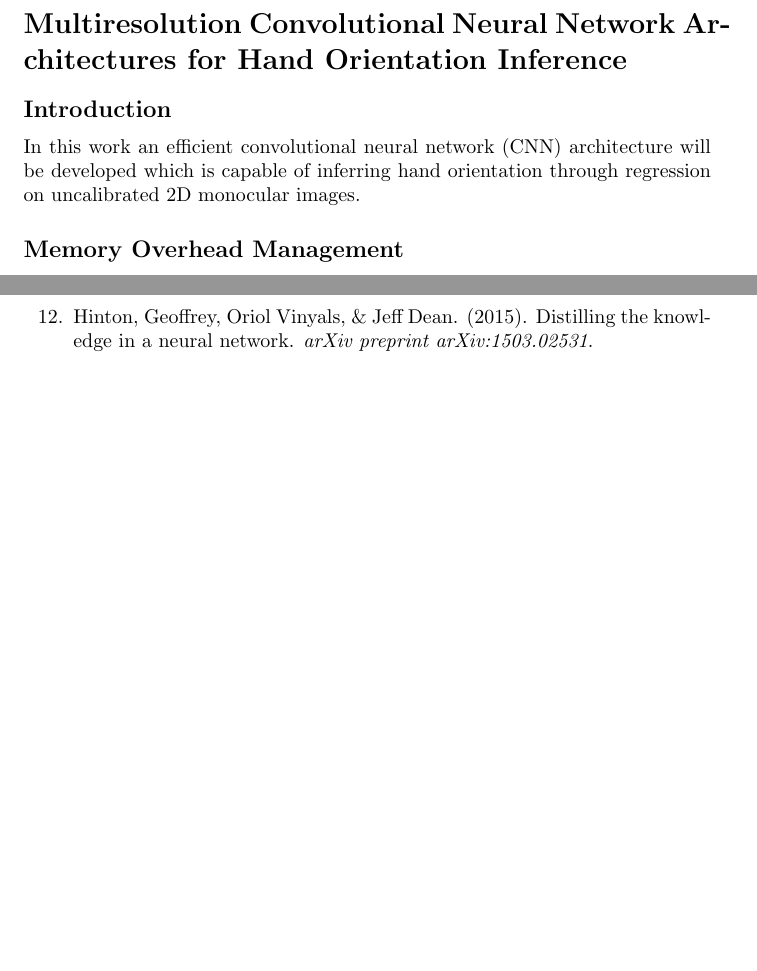
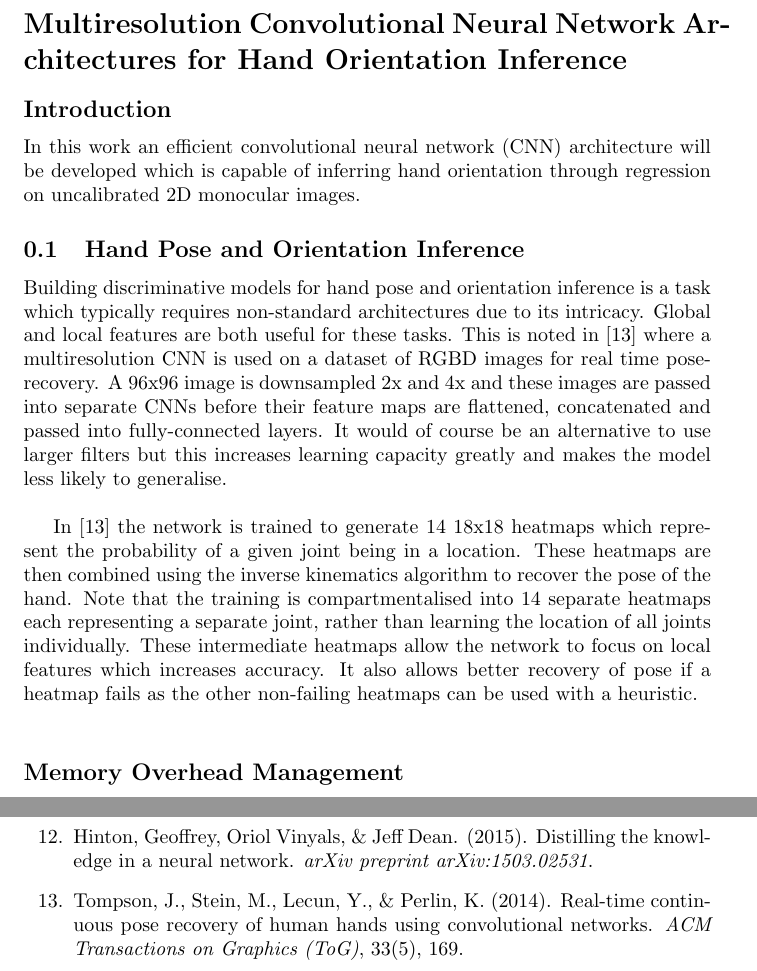
Before and after one commit to frederik-laboyrie/collaborative-filtering-spark, a LaTeX document (report/report.tex): two parts of pages 1 and 5 of 5 before the commit and two parts of pages 1 and 6 of 6 after it, joined at a grey line, cut so that both start at the same text, the shorter picture padded with empty space. Compiled offline with pdfLaTeX.

Commit message:
first hands

```diff
--- a/report/report.tex
+++ b/report/report.tex
@@ -5,6 +5,11 @@
 
 \subsection*{Introduction}
 In this work an efficient convolutional neural network (CNN) architecture will be developed which is capable of inferring hand orientation through regression on uncalibrated 2D monocular images.
+
+\subsection{Hand Pose and Orientation Inference}
+Building discriminative models for hand pose and orientation inference is a task which typically requires non-standard architectures due to its intricacy. Global and local features are both useful for these tasks. This is noted in [13] where a multiresolution CNN is used on a dataset of RGBD images for real time pose-recovery. A 96x96 image is downsampled 2x and 4x and these images are passed into separate CNNs before their feature maps are flattened, concatenated and passed into fully-connected layers. It would of course be an alternative to use larger filters but this increases learning capacity greatly and makes the model less likely to generalise.\\
+
+In [13] the network is trained to generate 14 18x18 heatmaps which represent the probability of a given joint being in a location. These heatmaps are then combined using the inverse kinematics algorithm to recover the pose of the hand. Note that the training is compartmentalised into 14 separate heatmaps each representing a separate joint, rather than learning the location of all joints individually. These intermediate heatmaps allow the network to focus on local features which increases accuracy. It also allows better recovery of pose if a heatmap fails as the other non-failing heatmaps can be used with a heuristic.\\
 
 \subsection*{Memory Overhead Management}
 MobileNets [1] utilize depthwise separable convolutions which are efficient both in terms of latency  and number of parameters. These are factorized convolutions in wich depthwise convolutions are performed separately on each input channel. These are then followed by 1x1 pointwise convolutions on each feature map and only then are outputs combined.\\
@@ -72,6 +77,7 @@ Chicago
 \item S. Han, H. Mao, \& W. Dally. Deep compression: Compressing DNNs with pruning, trained
 quantization and huffman coding. \emph{arxiv:1510.00149v3, 2015a}.
 \item Hinton, Geoffrey, Oriol Vinyals, \& Jeff Dean.  (2015). Distilling the knowledge in a neural network. \emph{arXiv preprint arXiv:1503.02531}.
+\item Tompson, J., Stein, M., Lecun, Y., \& Perlin, K. (2014). Real-time continuous pose recovery of human hands using convolutional networks. \emph{ACM Transactions on Graphics (ToG)}, 33(5), 169.
 \end{enumerate}
 
 \end{document}
```
